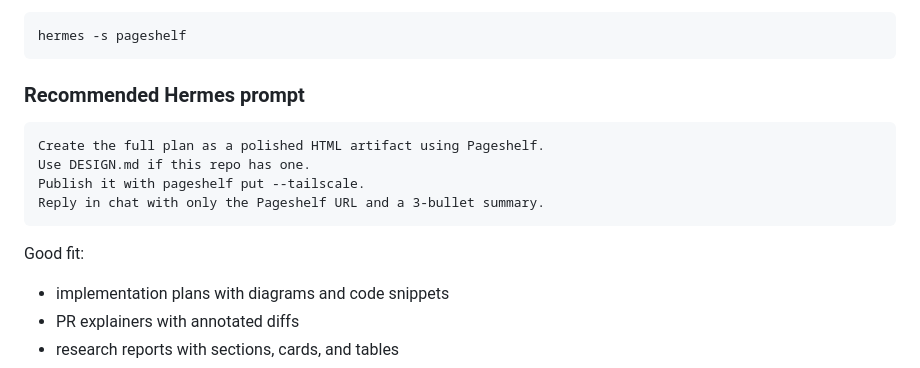
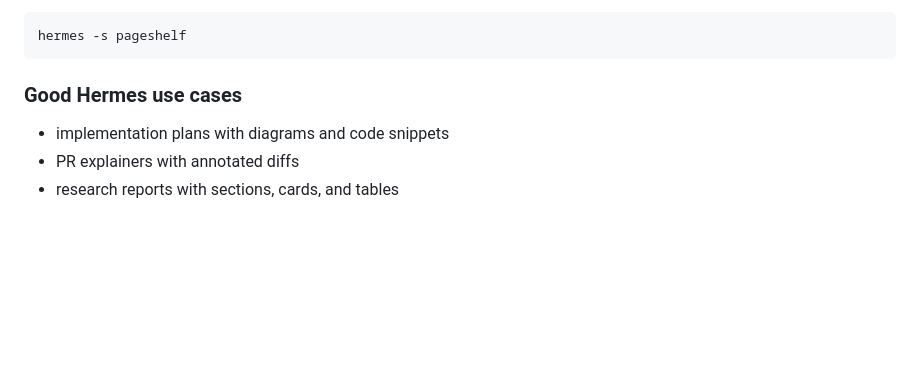
Before and after one commit to upamune/pageshelf, a Markdown page: README.md, the part around the change. Drawn GitHub-style; blank space fills up the shorter version.

Commit message:
docs: simplify Hermes Agent README section

````diff
--- a/README.md
+++ b/README.md
@@ -218,16 +218,7 @@ Or start Hermes with the skill preloaded:
 hermes -s pageshelf
 ```
 
-### Recommended Hermes prompt
-
-```text
-Create the full plan as a polished HTML artifact using Pageshelf.
-Use DESIGN.md if this repo has one.
-Publish it with pageshelf put --tailscale.
-Reply in chat with only the Pageshelf URL and a 3-bullet summary.
-```
-
-Good fit:
+### Good Hermes use cases
 
 - implementation plans with diagrams and code snippets
 - PR explainers with annotated diffs
````
